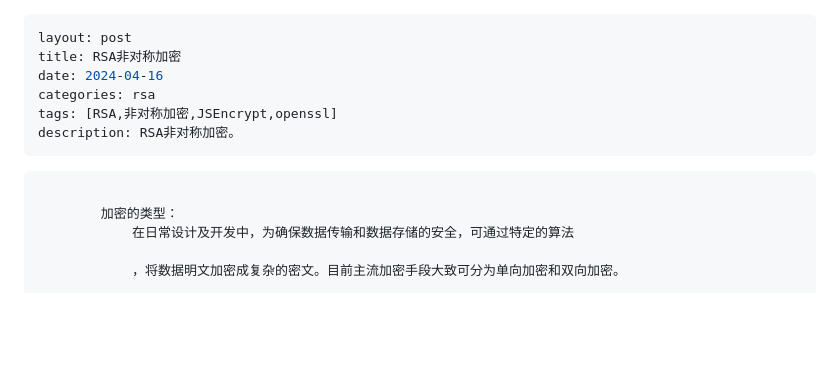
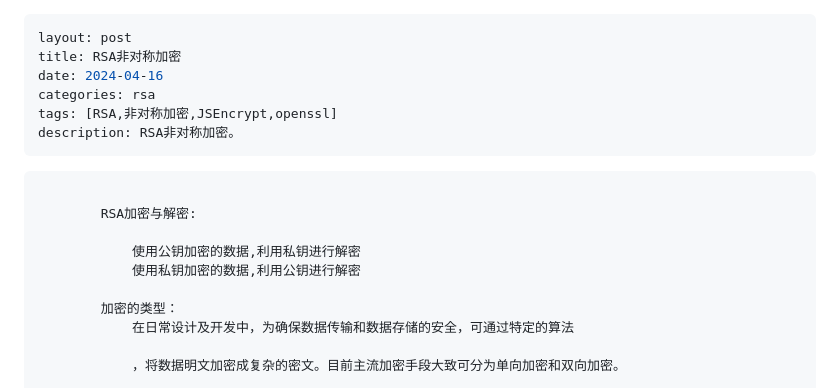
Before and after one commit to Githubxinwei/githubxinwei.github.io, a Markdown page: _posts/2024-04-16-rsa.md, the part around one of its changes. Rendered like a GitHub page; blank space fills up the shorter version.

```diff
--- a/_posts/2024-04-16-rsa.md
+++ b/_posts/2024-04-16-rsa.md
@@ -9,6 +9,11 @@ description: RSA非对称加密。
 
 <pre>
     <code>
+        RSA加密与解密:
+
+            使用公钥加密的数据,利用私钥进行解密
+            使用私钥加密的数据,利用公钥进行解密
+
         加密的类型：
             在日常设计及开发中，为确保数据传输和数据存储的安全，可通过特定的算法
 
```
Also changed, not shown: other parts of _posts/2024-04-16-rsa.md (+27 -0 lines).
